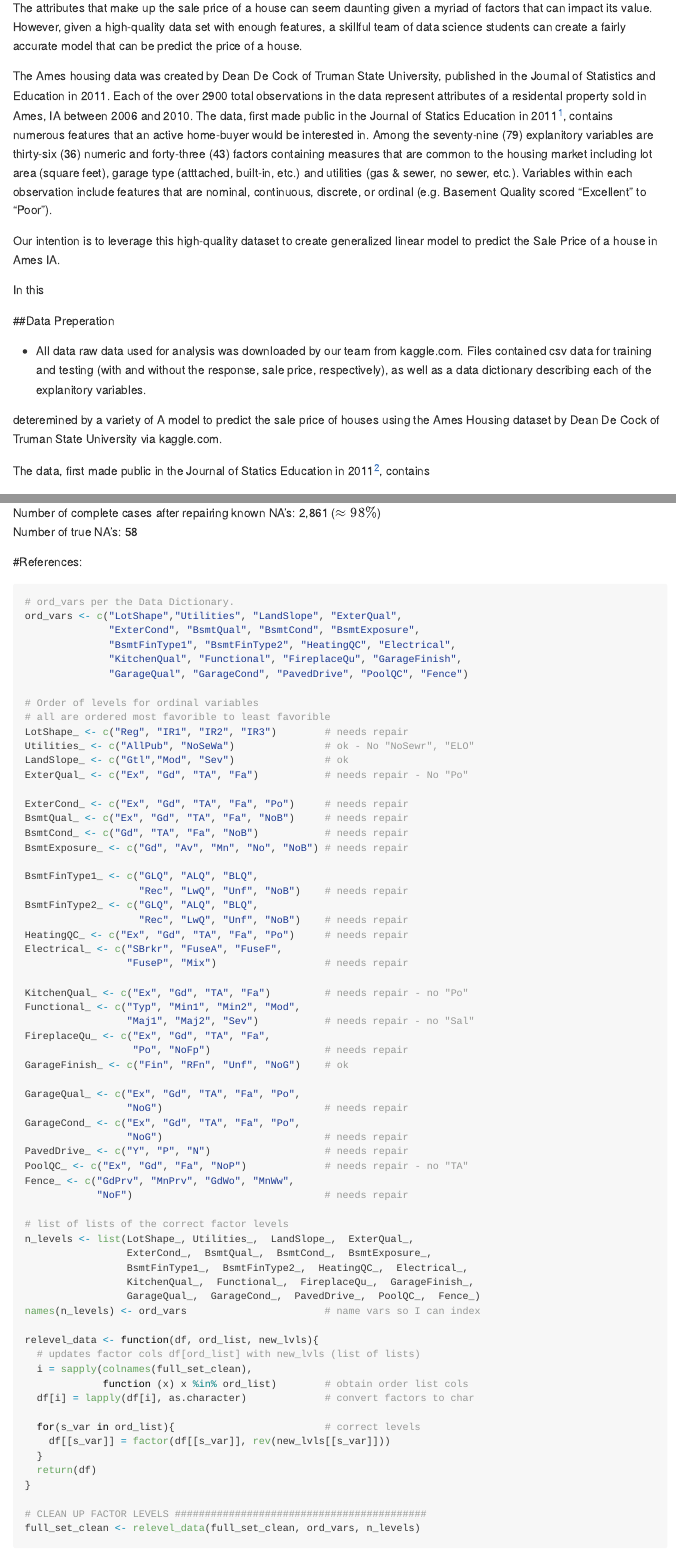
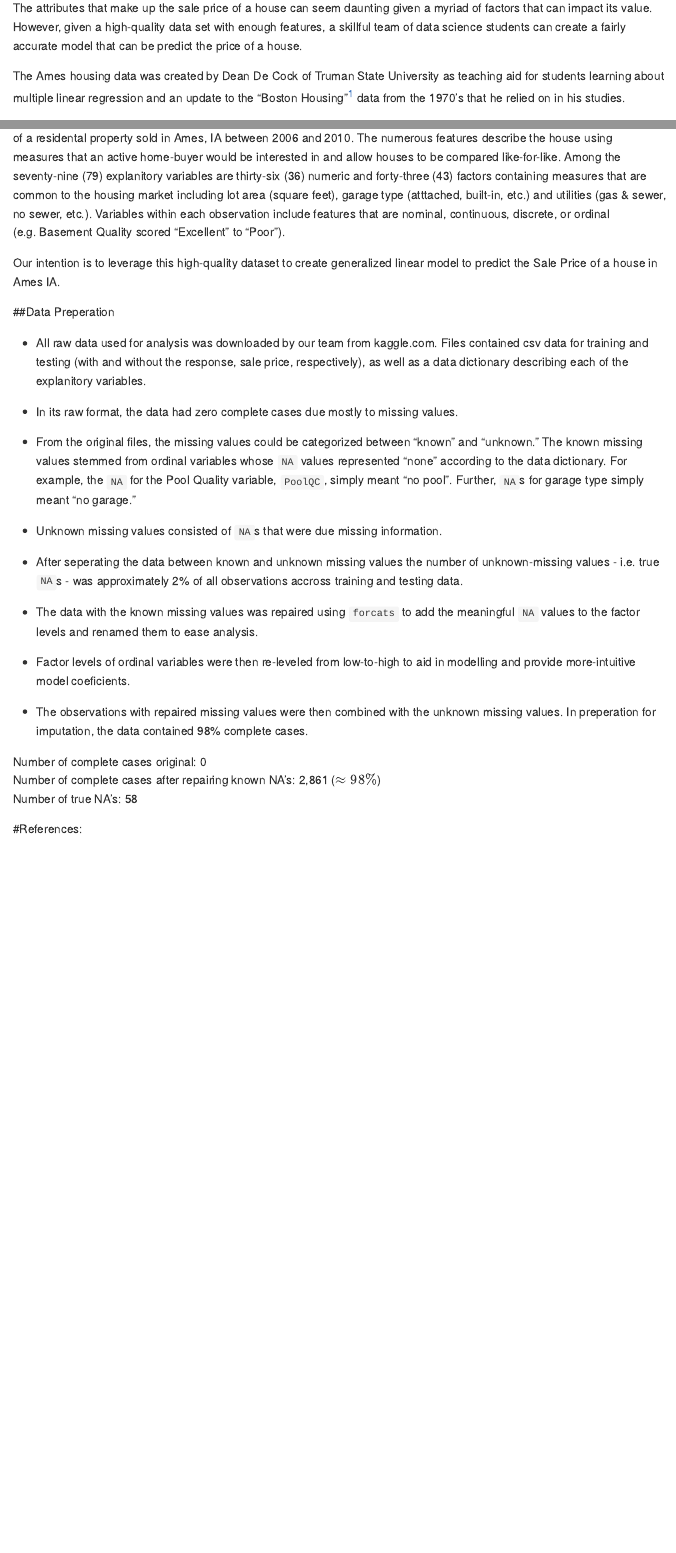
Before and after one commit to kailukowiak/DATA621FinalProject, an R Markdown document (relevelfactors.Rmd): the page in a window 1100 px wide, from 190 px down, and a second part further down, joined at a grey line. Rendered offline with R 4.5, knitr and Pandoc, with nearby package versions; some code elsewhere in the file could not run offline.

Commit message:
Updated text bullets for abstract and first-pass data prep (repairing "known" NA's)

```diff
--- a/relevelfactors.Rmd
+++ b/relevelfactors.Rmd
@@ -5,26 +5,30 @@ date: "May 18, 2018"
 output: github_document
 ---
 
-
 ##Notes for Abstract
 
 The attributes that make up the sale price of a house can seem daunting given a myriad of factors that can impact its value. However, given a high-quality data set with enough features, a skillful team of data science students can create a fairly accurate model that can be predict the price of a house.
 
-The Ames housing data was created by Dean De Cock of Truman State University, published in the Journal of Statistics and Education in 2011. Each of the over 2900 total observations in the data represent attributes of a residental property sold in Ames, IA between 2006 and 2010. The data, first made public in the Journal of Statics Education in 2011[^1], contains numerous features that an active home-buyer would be interested in. Among the seventy-nine (79) explanitory variables are thirty-six (36) numeric and forty-three (43) factors containing measures that are common to the housing market including lot area (square feet), garage type (atttached, built-in, etc.) and utilities (gas & sewer, no sewer, etc.).  Variables within each observation include features that are nominal, continuous, discrete, or ordinal (e.g. Basement Quality scored "Excellent" to "Poor").
+The Ames housing data was created by Dean De Cock of Truman State University as teaching aid for students learning about multiple linear regression and an update to the "Boston Housing"[^3] data from the 1970's that he relied on in his studies.
+
+The data, first made public in the Journal of Statics Education in 2011[^1], contains over 2900 total observations with attributes of a residental property sold in Ames, IA between 2006 and 2010.  The numerous features describe the house using measures that an active home-buyer would be interested in and allow houses to be compared like-for-like. Among the seventy-nine (79) explanitory variables are thirty-six (36) numeric and forty-three (43) factors containing measures that are common to the housing market including lot area (square feet), garage type (atttached, built-in, etc.) and utilities (gas & sewer, no sewer, etc.).  Variables within each observation include features that are nominal, continuous, discrete, or ordinal (e.g. Basement Quality scored "Excellent" to "Poor").
 
 Our intention is to leverage this high-quality dataset to create generalized linear model to predict the Sale Price of a house in Ames IA.
 
-In this
-
-
 ##Data Preperation
 
+* All raw data used for analysis was downloaded by our team from kaggle.com.  Files contained csv data for training and testing (with and without the response, sale price, respectively), as well as a data dictionary describing each of the explanitory variables.
 
-* All data raw data used for analysis was downloaded by our team from kaggle.com.  Files contained csv data for training and testing (with and without the response, sale price, respectively), as well as a data dictionary describing each of the explanitory variables.
+* In its raw format, the data had zero complete cases due mostly to missing values.
 
-deteremined by a variety of A model to predict the sale price of houses using the Ames Housing dataset by Dean De Cock of Truman State University via kaggle.com.
+* From the original files, the missing values could be categorized between "known" and "unknown."  The known missing values stemmed from ordinal variables whose `NA` values represented "none" according to the data dictionary.  For example, the `NA` for the Pool Quality variable, `PoolQC`, simply meant "no pool". Further, `NA`s for garage type simply meant "no garage."
 
-The data, first made public in the Journal of Statics Education in 2011[^1], contains
+* Unknown missing values consisted of `NA`s that were due missing information.
+* After seperating the data between known and unknown missing values the number of unknown-missing values - i.e. true `NA`s - was approximately 2% of all observations accross training and testing data.
+* The data with the known missing values was repaired using `forcats` to add the meaningful `NA` values to the factor levels and renamed them to ease analysis.
+* Factor levels of ordinal variables were then re-leveled from low-to-high to aid in modelling and provide more-intuitive model coeficients.
+* The observations with repaired missing values were then combined with the unknown missing values.  In preperation for imputation, the data contained 98% complete cases.
+
 
 Number of complete cases original: 0
 Number of complete cases after repairing known NA's: 2,861 ($\approx 98\%$)
@@ -46,7 +50,7 @@ ord_vars <- c("LotShape","Utilities", "LandSlope", "ExterQual",
               "GarageQual", "GarageCond", "PavedDrive", "PoolQC", "Fence")
 
 # Order of levels for ordinal variables
-# all are ordered most favorible to least favorible
+# all are ordered most favorible to least favorible, below
 LotShape_ <- c("Reg", "IR1", "IR2", "IR3")        # needs repair
 Utilities_ <- c("AllPub", "NoSeWa")               # ok - No "NoSewr", "ELO"
 LandSlope_ <- c("Gtl","Mod", "Sev")               # ok
```
Also changed, not shown: relevelfactors.Rmd (2 more changed lines).
